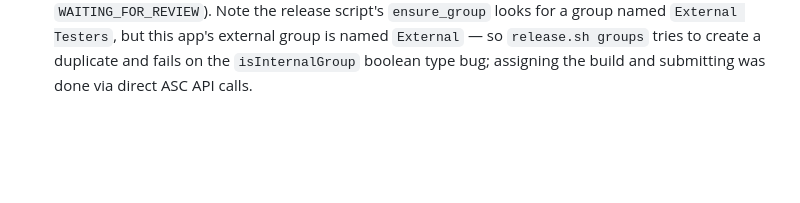
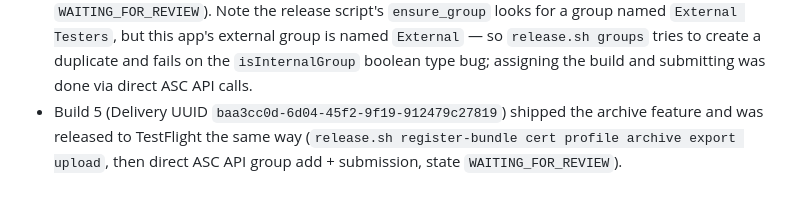
Before and after one commit to stephancill/stupid-authenticator, a Markdown page: docs/implementation-notes.md, the part around the change. Rendered like a GitHub page; blank space fills up the shorter version.

Commit message:
docs: record build 5 TestFlight release

```diff
--- a/docs/implementation-notes.md
+++ b/docs/implementation-notes.md
@@ -34,3 +34,4 @@
 - The internal "Internal Testers" beta group cannot be assigned builds via the ASC API (422 "Builds cannot be assigned to this internal group") — only the external group takes the build via `betaGroups/{id}/relationships/builds`.
 - Build 3 (Delivery UUID `980810be-6953-487b-8afd-f973298f0032`) was uploaded to TestFlight and submitted for external beta review (state `WAITING_FOR_REVIEW`).
 - Build 4 (Delivery UUID `ccbb2d61-d586-4d68-bdec-23d67dd9c3b0`) shipped the previous-code change, was added to the `External` beta group, and submitted for external beta review (state `WAITING_FOR_REVIEW`). Note the release script's `ensure_group` looks for a group named `External Testers`, but this app's external group is named `External` — so `release.sh groups` tries to create a duplicate and fails on the `isInternalGroup` boolean type bug; assigning the build and submitting was done via direct ASC API calls.
+- Build 5 (Delivery UUID `baa3cc0d-6d04-45f2-9f19-912479c27819`) shipped the archive feature and was released to TestFlight the same way (`release.sh register-bundle cert profile archive export upload`, then direct ASC API group add + submission, state `WAITING_FOR_REVIEW`).
```
